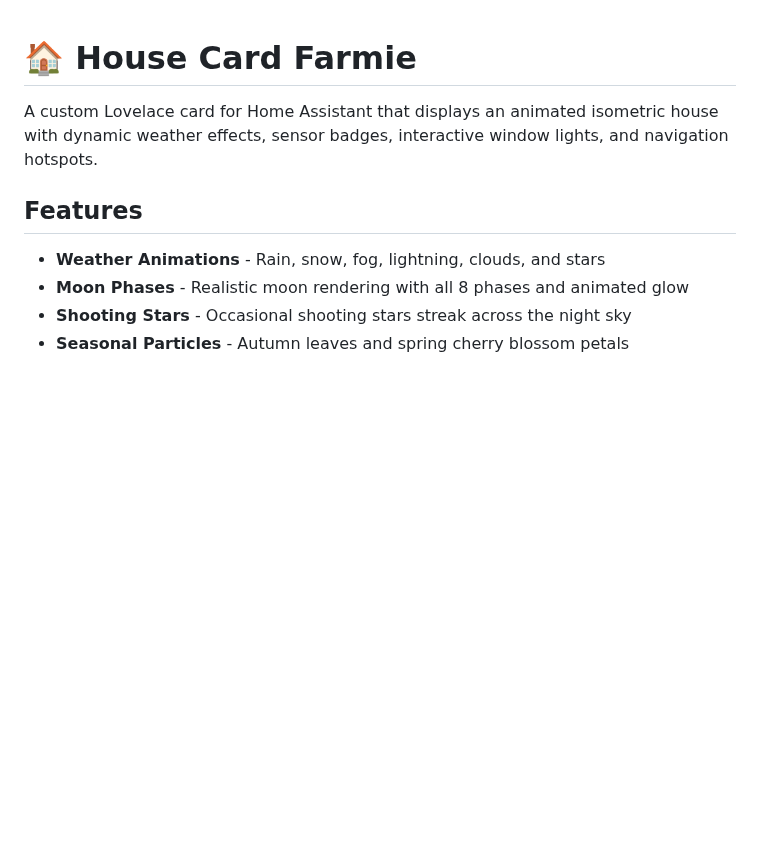
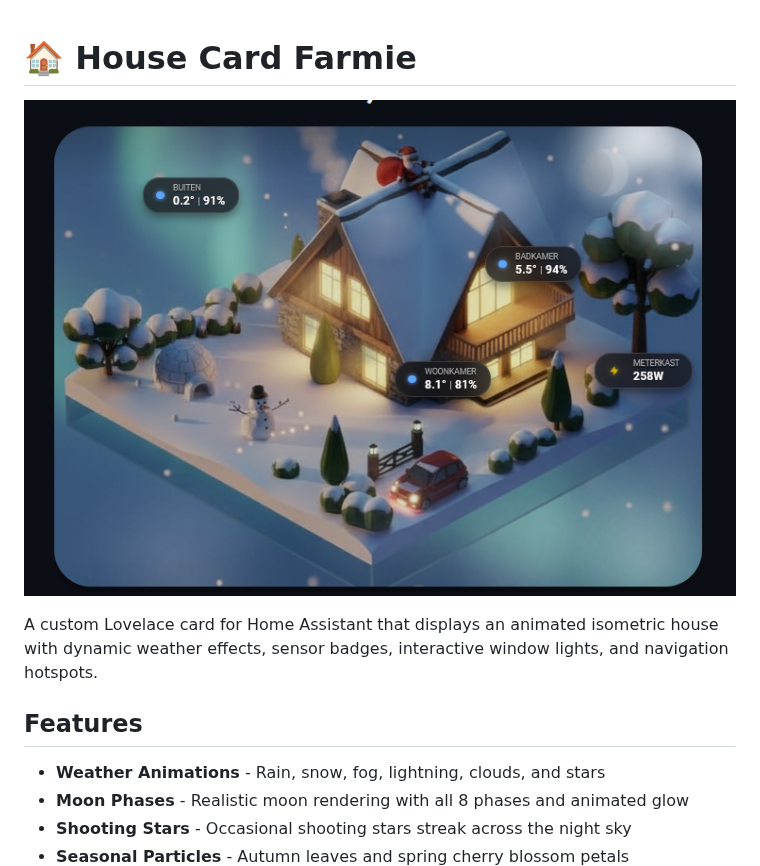
Before and after one commit to MLNGE/house-card, a Markdown page: README.md, the part around the change. Drawn GitHub-style; pictures changed too: image.png (added); blank space fills up the shorter version.

```diff
--- a/README.md
+++ b/README.md
@@ -1,4 +1,6 @@
 # 🏠 House Card Farmie
+
+![alt text](image.png)
 
 A custom Lovelace card for Home Assistant that displays an animated isometric house with dynamic weather effects, sensor badges, interactive window lights, and navigation hotspots.
 
```
